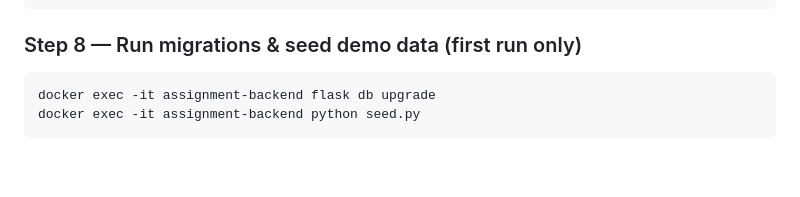
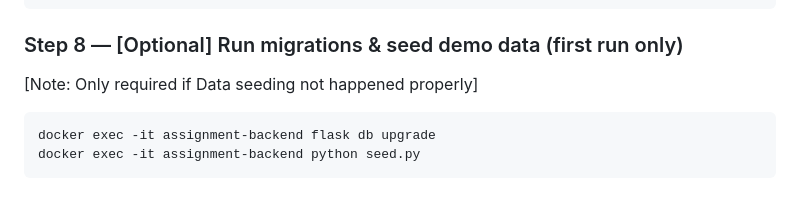
Before and after one commit to YashwanthGowdaM/Assignment_submission_portal, a Markdown page: docs/README.md, the part around one of its changes. Rendered like a GitHub page; blank space fills up the shorter version.

Commit message:
Revise project structure and migration instructions
Updated project structure section and clarified migration steps.

````diff
--- a/docs/README.md
+++ b/docs/README.md
@@ -354,8 +421,8 @@ docker run -d \
   assignment-backend:v1
 ```
 
-### Step 8 — Run migrations & seed demo data (first run only)
-
+### Step 8 — [Optional] Run migrations & seed demo data (first run only)
+[Note: Only required if Data seeding not happened properly]
 ```bash
 docker exec -it assignment-backend flask db upgrade
 docker exec -it assignment-backend python seed.py
````
Also changed, not shown: other parts of docs/README.md (+144 -77 lines).
